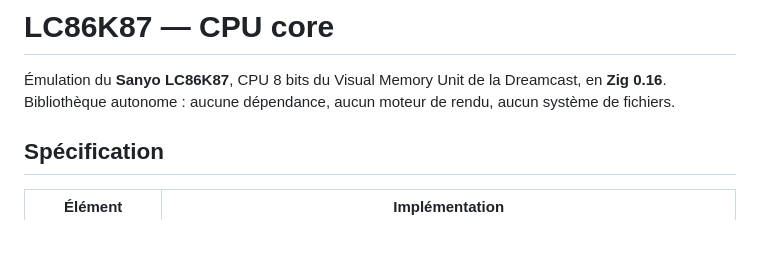
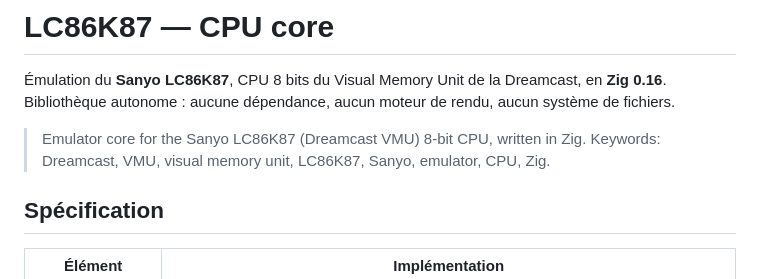
Before and after one commit to OddByteForFun/LC86K87, a Markdown page: README.md, the part around the change. GitHub-like rendering; blank space fills up the shorter version.

Commit message:
docs: add English keywords to README

```diff
--- a/README.md
+++ b/README.md
@@ -3,6 +3,9 @@
 Émulation du **Sanyo LC86K87**, CPU 8 bits du Visual Memory Unit de la Dreamcast,
 en **Zig 0.16**. Bibliothèque autonome : aucune dépendance, aucun moteur de rendu,
 aucun système de fichiers.
+
+> Emulator core for the Sanyo LC86K87 (Dreamcast VMU) 8-bit CPU, written in Zig.
+> Keywords: Dreamcast, VMU, visual memory unit, LC86K87, Sanyo, emulator, CPU, Zig.
 
 ## Spécification
 
```
